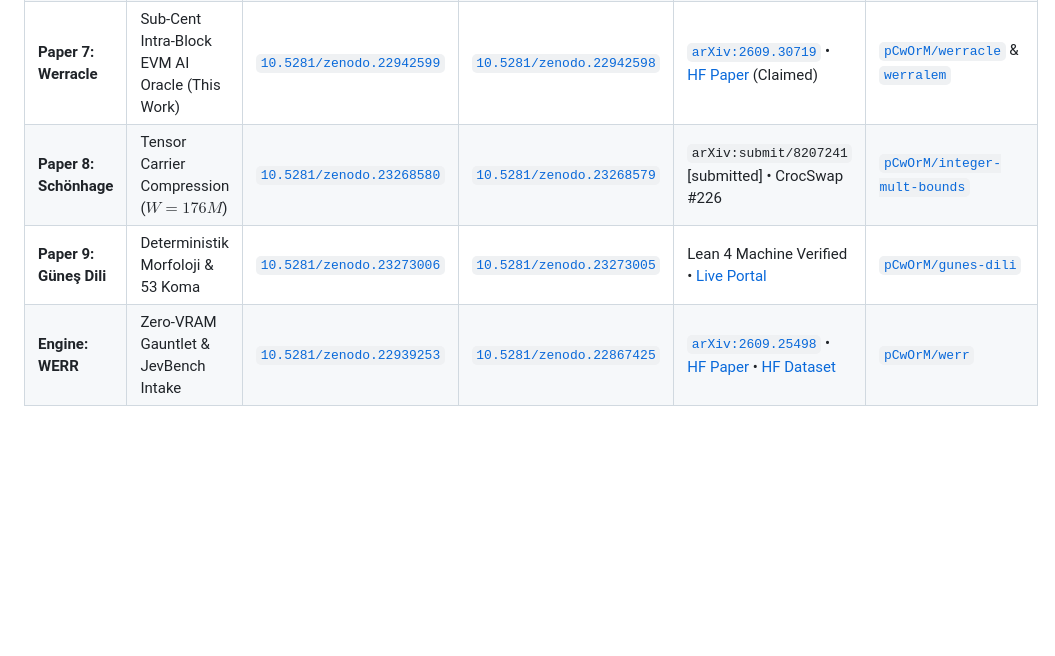
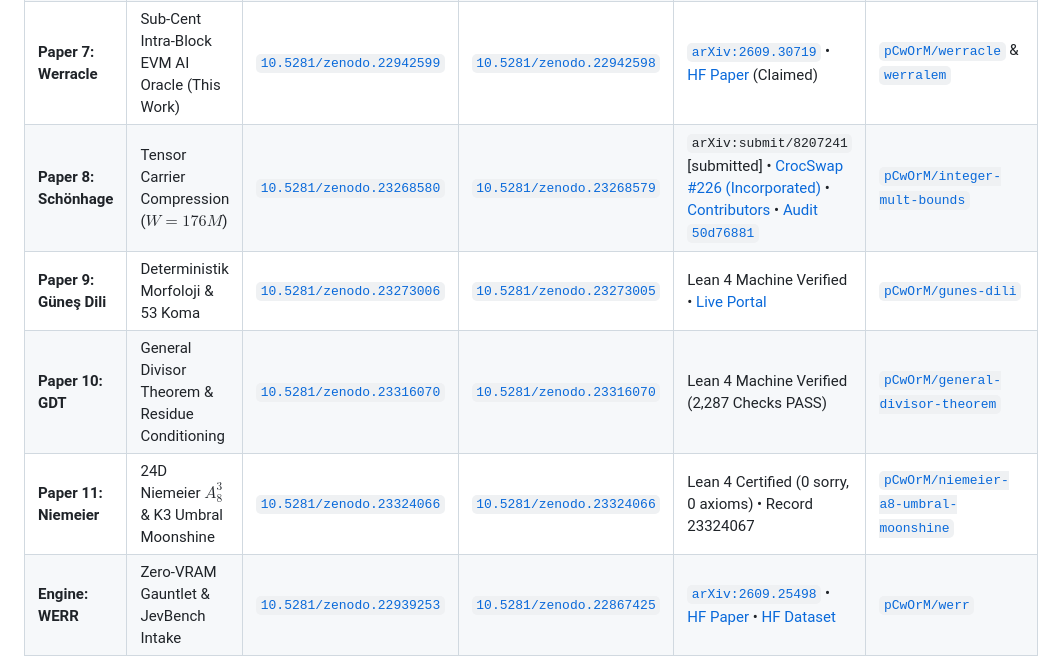
Before and after one commit to pCwOrM/werracle, a Markdown page: README.md, the part around one of its changes. GitHub-like rendering; blank space fills up the shorter version.

Commit message:
docs(corpus): record CrocSwap/integer-mult-bounds PR #226 main incorporation (50d76881) & sync cumulative portfolio

```diff
--- a/README.md
+++ b/README.md
@@ -380,8 +382,10 @@ Werracle represents Paper 7 in the unified open-science corpus spanning fractal
 | **Paper 5: Formal** | Lean 4 40-Core Gauntlet (v2) | [`10.5281/zenodo.22983889`](https://doi.org/10.5281/zenodo.22983889) | [`10.5281/zenodo.22974543`](https://doi.org/10.5281/zenodo.22974543) | [`arXiv:2609.33066`](https://arxiv.org/abs/2609.33066) • [HF Paper](https://huggingface.co/papers/2609.33066) (Claimed) | [`pCwOrM/werr`](https://github.com/pCwOrM/werr) & [`werracle`](https://github.com/pCwOrM/werracle) |
 | **Paper 6: WerrSoma** | Drosophila Connectome (158K Neurons, v1.1) | [`10.5281/zenodo.23072929`](https://doi.org/10.5281/zenodo.23072929) | [`10.5281/zenodo.22996625`](https://doi.org/10.5281/zenodo.22996625) | `arXiv:submit/8161759` [on hold] • [Live 3D Portal](https://werrsoma.answerr.me/) | [`Lexovian/WerrSoma`](https://github.com/Lexovian/WerrSoma) (Mirror: [`pCwOrM/WerrSoma`](https://github.com/pCwOrM/WerrSoma)) |
 | **Paper 7: Werracle** | Sub-Cent Intra-Block EVM AI Oracle (This Work) | [`10.5281/zenodo.22942599`](https://doi.org/10.5281/zenodo.22942599) | [`10.5281/zenodo.22942598`](https://doi.org/10.5281/zenodo.22942598) | [`arXiv:2609.30719`](https://arxiv.org/abs/2609.30719) • [HF Paper](https://huggingface.co/papers/2609.30719) (Claimed) | [`pCwOrM/werracle`](https://github.com/pCwOrM/werracle) & [`werralem`](https://github.com/pCwOrM/werralem) |
-| **Paper 8: Schönhage**| Tensor Carrier Compression ($W=176M$) | [`10.5281/zenodo.23268580`](https://doi.org/10.5281/zenodo.23268580) | [`10.5281/zenodo.23268579`](https://doi.org/10.5281/zenodo.23268579) | `arXiv:submit/8207241` [submitted] • CrocSwap #226 | [`pCwOrM/integer-mult-bounds`](https://github.com/pCwOrM/integer-mult-bounds) |
+| **Paper 8: Schönhage**| Tensor Carrier Compression ($W=176M$) | [`10.5281/zenodo.23268580`](https://doi.org/10.5281/zenodo.23268580) | [`10.5281/zenodo.23268579`](https://doi.org/10.5281/zenodo.23268579) | `arXiv:submit/8207241` [submitted] • [CrocSwap #226 (Incorporated)](https://github.com/CrocSwap/integer-mult-bounds/pull/226) • [Contributors](https://github.com/CrocSwap/integer-mult-bounds/blob/50d768818f579d4e165b4c257c6ee25bca300802/CONTRIBUTORS.md) • [Audit `50d76881`](https://github.com/CrocSwap/integer-mult-bounds/blob/50d768818f579d4e165b4c257c6ee25bca300802/docs/research/community-reconciliation-next100-review.md) | [`pCwOrM/integer-mult-bounds`](https://github.com/pCwOrM/integer-mult-bounds) |
 | **Paper 9: Güneş Dili**| Deterministik Morfoloji & 53 Koma | [`10.5281/zenodo.23273006`](https://doi.org/10.5281/zenodo.23273006) | [`10.5281/zenodo.23273005`](https://doi.org/10.5281/zenodo.23273005) | Lean 4 Machine Verified • [Live Portal](https://pcworm.github.io/gunes-dili/) | [`pCwOrM/gunes-dili`](https://github.com/pCwOrM/gunes-dili) |
+| **Paper 10: GDT** | General Divisor Theorem & Residue Conditioning | [`10.5281/zenodo.23316070`](https://doi.org/10.5281/zenodo.23316070) | [`10.5281/zenodo.23316070`](https://doi.org/10.5281/zenodo.23316070) | Lean 4 Machine Verified (2,287 Checks PASS) | [`pCwOrM/general-divisor-theorem`](https://github.com/pCwOrM/general-divisor-theorem) |
+| **Paper 11: Niemeier**| 24D Niemeier $A_8^3$ & K3 Umbral Moonshine | [`10.5281/zenodo.23324066`](https://doi.org/10.5281/zenodo.23324066) | [`10.5281/zenodo.23324066`](https://doi.org/10.5281/zenodo.23324066) | Lean 4 Certified (0 sorry, 0 axioms) • Record 23324067 | [`pCwOrM/niemeier-a8-umbral-moonshine`](https://github.com/pCwOrM/niemeier-a8-umbral-moonshine) |
 | **Engine: WERR** | Zero-VRAM Gauntlet & JevBench Intake | [`10.5281/zenodo.22939253`](https://doi.org/10.5281/zenodo.22939253) | [`10.5281/zenodo.22867425`](https://doi.org/10.5281/zenodo.22867425) | [`arXiv:2609.25498`](https://arxiv.org/abs/2609.25498) • [HF Paper](https://huggingface.co/papers/2609.25498) • [HF Dataset](https://huggingface.co/datasets/pCwOrM/werr_open_decisions) | [`pCwOrM/werr`](https://github.com/pCwOrM/werr) |
 | **Platform: answerr**| Reflex AI & Live Workspace | Production: [`answerr.me`](https://answerr.me) | - | Dual-Cognition Reflex Platform | [`pCwOrM/answerr`](https://github.com/pCwOrM/answerr) |
 | **Discrete Alg** | GAP-Lean4 Formally Verified Port (35 Theorems) | [`10.5281/zenodo.23045504`](https://doi.org/10.5281/zenodo.23045504) | [`10.5281/zenodo.23045503`](https://doi.org/10.5281/zenodo.23045503) | [`arXiv:2609.38492`](https://arxiv.org/abs/2609.38492) • [HF Paper](https://huggingface.co/papers/2609.38492) (Claimed) | [`pCwOrM/gap-lean4-port`](https://github.com/pCwOrM/gap-lean4-port) |
```
Also changed, not shown: other parts of README.md (+2 -0 lines).
